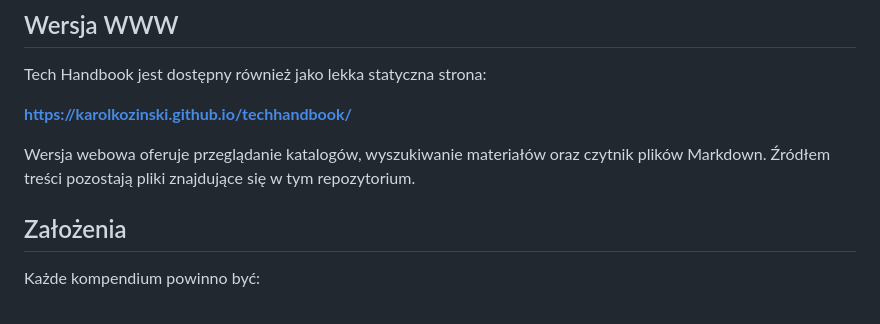
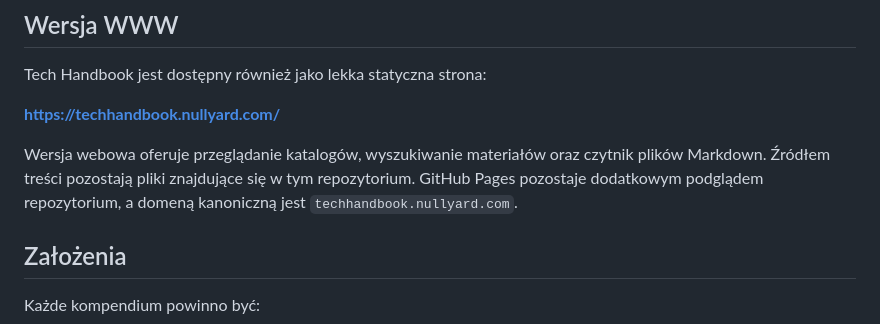
Before and after one commit to karolkozinski/techhandbook, a Markdown page: README.md, the part around the change. Rendered like a GitHub page.

Commit message:
docs: point README to production Tech Handbook

```diff
--- a/README.md
+++ b/README.md
@@ -10,9 +10,9 @@ Celem projektu nie jest zastępowanie oficjalnej dokumentacji ani tworzenie akad
 
 Tech Handbook jest dostępny również jako lekka statyczna strona:
 
-**https://karolkozinski.github.io/techhandbook/**
+**https://techhandbook.nullyard.com/**
 
-Wersja webowa oferuje przeglądanie katalogów, wyszukiwanie materiałów oraz czytnik plików Markdown. Źródłem treści pozostają pliki znajdujące się w tym repozytorium.
+Wersja webowa oferuje przeglądanie katalogów, wyszukiwanie materiałów oraz czytnik plików Markdown. Źródłem treści pozostają pliki znajdujące się w tym repozytorium. GitHub Pages pozostaje dodatkowym podglądem repozytorium, a domeną kanoniczną jest `techhandbook.nullyard.com`.
 
 ## Założenia
 
```
